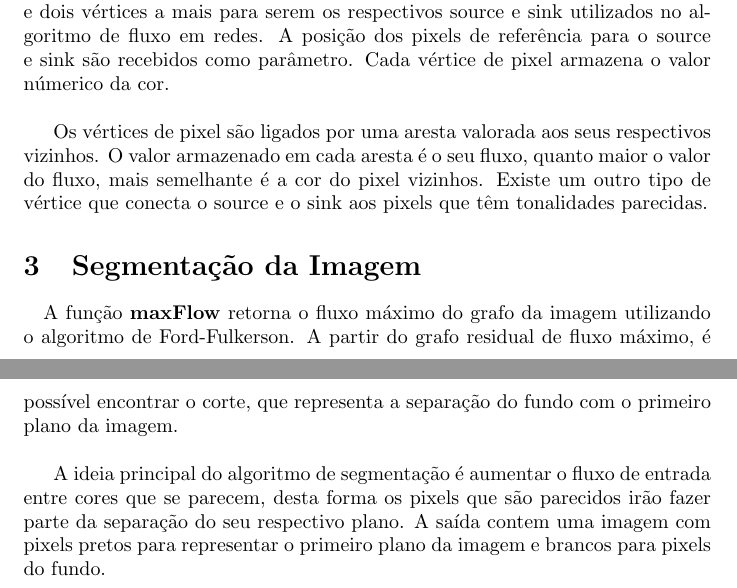
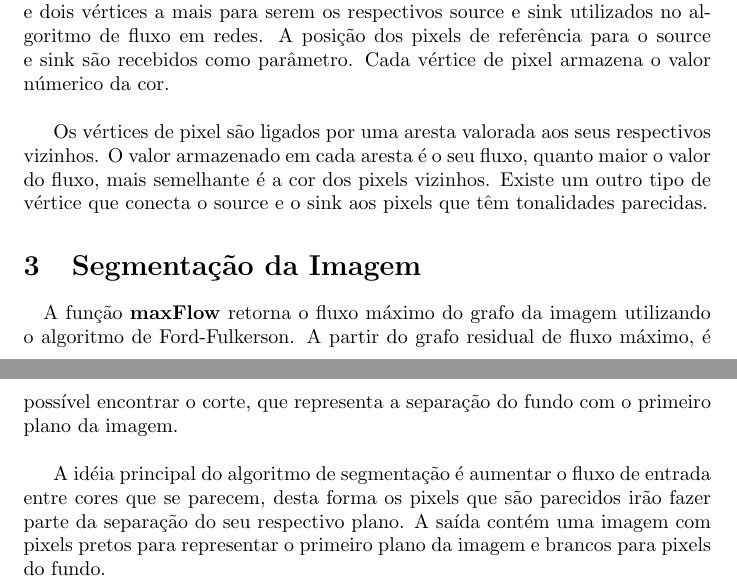
Before and after one commit to phlc/grafos_final, a LaTeX document (text.tex): two parts of pages 1 and 2 of 2, joined at a grey line, cut so that both start at the same text. Compiled offline with pdfLaTeX.

Commit message:
Atualização .tex

```diff
--- a/text.tex
+++ b/text.tex
@@ -42,11 +42,11 @@ Tárcila Fernanda Resende da Silva - 680250}
 
  Para a construção do grafo, são criados vértices para cada pixel da imagem e dois vértices a mais para serem os respectivos source e sink utilizados no algoritmo de fluxo em redes. A posição dos pixels de referência para o source e sink são recebidos como parâmetro. Cada vértice de pixel armazena o valor númerico da cor.\\
 
- Os vértices de pixel são ligados por uma aresta valorada aos seus respectivos vizinhos. O valor armazenado em cada aresta é o seu fluxo, quanto maior o valor do fluxo, mais semelhante é a cor do pixel vizinhos. Existe um outro tipo de vértice que conecta o source e o sink aos pixels que têm  tonalidades parecidas.
+ Os vértices de pixel são ligados por uma aresta valorada aos seus respectivos vizinhos. O valor armazenado em cada aresta é o seu fluxo, quanto maior o valor do fluxo, mais semelhante é a cor dos pixels vizinhos. Existe um outro tipo de vértice que conecta o source e o sink aos pixels que têm  tonalidades parecidas.
 
  \section{Segmentação da Imagem}
 \quad A função \textbf{maxFlow} retorna o fluxo máximo do grafo da imagem utilizando o algoritmo de Ford-Fulkerson. A partir do grafo residual de fluxo máximo, é possível encontrar o corte, que representa a separação do fundo com o primeiro plano da imagem.\\
 
-A ideia principal do algoritmo de segmentação é aumentar o fluxo de entrada entre cores que se parecem, desta forma os pixels que são parecidos irão fazer parte da separação do seu respectivo plano. A saída contem uma imagem com pixels pretos para representar o primeiro plano da imagem e brancos para pixels do fundo.
+A idéia principal do algoritmo de segmentação é aumentar o fluxo de entrada entre cores que se parecem, desta forma os pixels que são parecidos irão fazer parte da separação do seu respectivo plano. A saída contém uma imagem com pixels pretos para representar o primeiro plano da imagem e brancos para pixels do fundo.
 
 \end{document}
```
